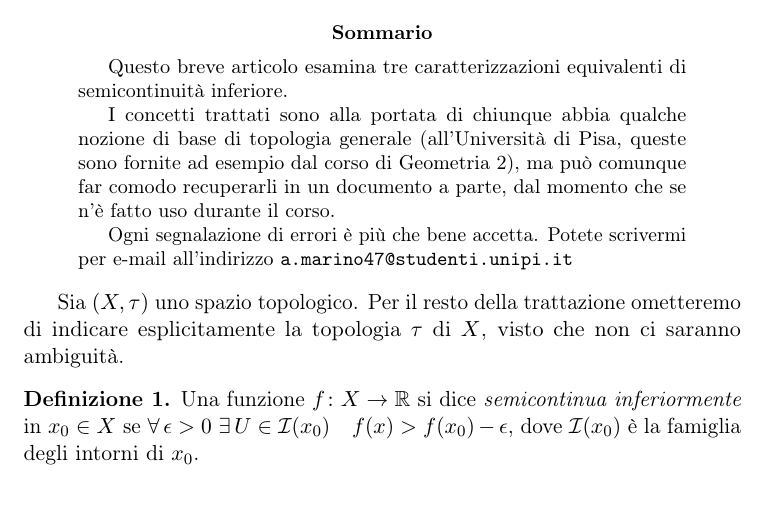
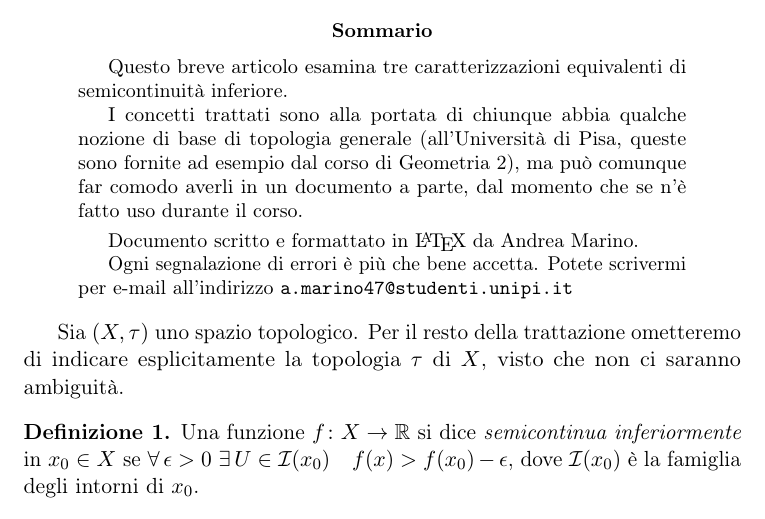
Before and after one commit to M4rinz/LaTeX-TdG, a LaTeX paper (Semicontinuità inferiore.tex): part of page 1 of 4, cut so that both start at the same text. Compiled offline with pdfLaTeX.

Commit message:
Aggiornati i sommari

```diff
--- a/Semicontinuità inferiore.tex
+++ b/Semicontinuità inferiore.tex
@@ -49,8 +49,11 @@
     \begin{abstract}
         Questo breve articolo esamina tre caratterizzazioni equivalenti di semicontinuità inferiore.
 
-        I concetti trattati sono alla portata di chiunque abbia qualche nozione di base di topologia generale (all'Università di Pisa, queste sono fornite ad esempio dal corso di Geometria 2), ma può comunque far comodo recuperarli in un documento a parte,
-        dal momento che se n'è fatto uso durante il corso.
+        I concetti trattati sono alla portata di chiunque abbia qualche nozione di base di topologia generale (all'Università di Pisa, queste sono fornite ad esempio dal corso di Geometria 2), ma può comunque far comodo
+        averli in un documento a parte, dal momento che se n'è fatto uso durante il corso.
+        \smallskip
+
+        Documento scritto e formattato in \LaTeX{} da Andrea Marino.
 
         Ogni segnalazione di errori è più che bene accetta. Potete scrivermi per e-mail all'indirizzo
 		\texttt{a.marino47@studenti.unipi.it}
```
Also changed, not shown: Teorema Shapley value.tex (+1 -0 lines), Semicontinuità inferiore.pdf, Teorema Shapley value.pdf.
